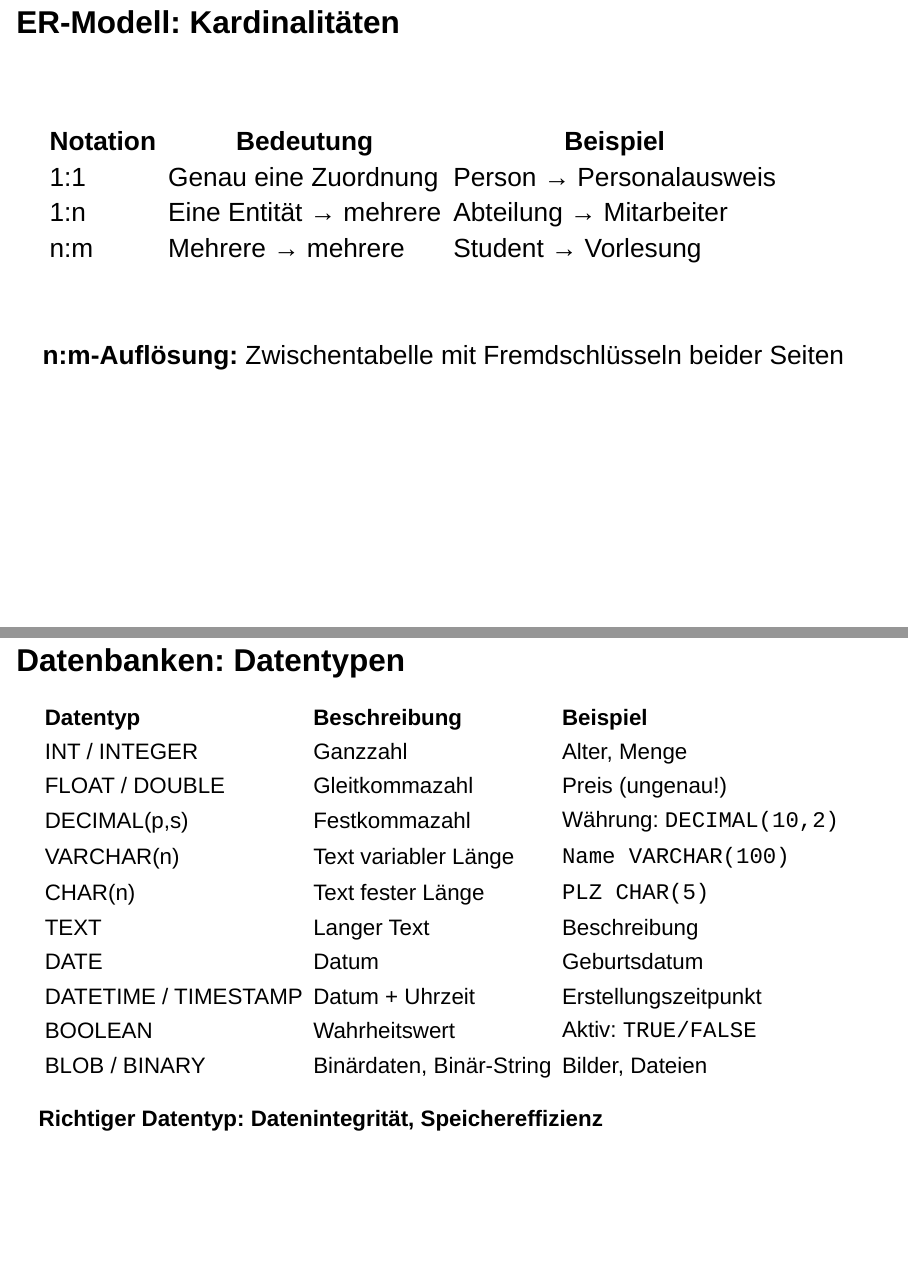
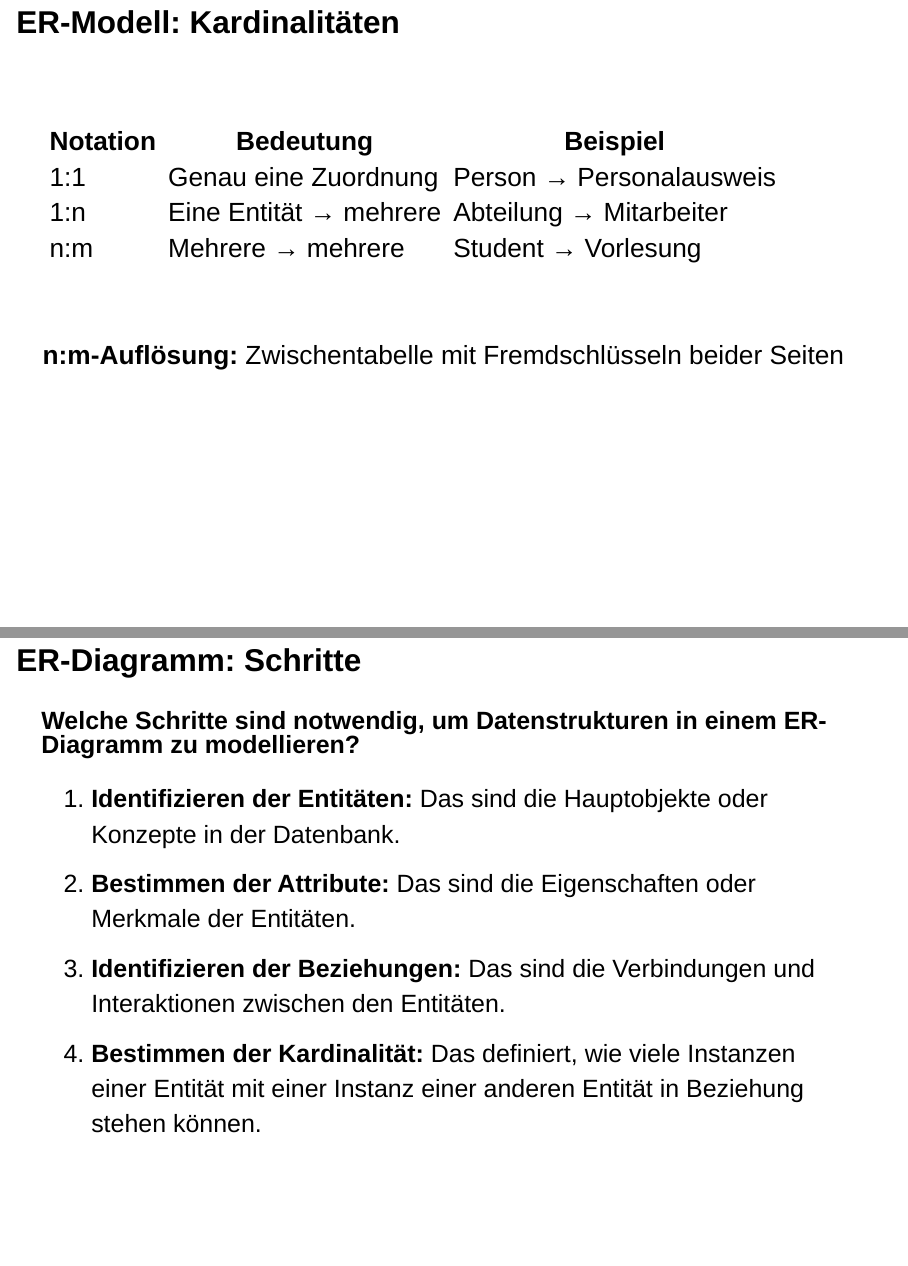
Before and after one commit to fjodor/LF11a, a Quarto document (07_Datenbanken.qmd): pages 8 and 9 of 38 before the commit and pages 8 and 9 of 39 after it, joined at a grey line. Rendered offline with R 4.5, knitr and Pandoc in place of Quarto, with nearby package versions; drawn as Slidy slides in place of the format the file asks for.

Commit message:
ER-Diagramm: Schritte

```diff
--- a/07_Datenbanken.qmd
+++ b/07_Datenbanken.qmd
@@ -162,6 +162,24 @@ Siehe [J. Loetzsch, LF7 Github](https://github.com/johannesloetzsch/LF7/blob/mai
 **n:m-Auflösung:** [Zwischentabelle mit Fremdschlüsseln beider Seiten]{.fragment}
 
 ::::
+
+
+## ER-Diagramm: Schritte
+
+:::: {.incremental style="font-size: 1.9rem"}
+
+**Welche Schritte sind notwendig, um Datenstrukturen in einem ER-Diagramm zu modellieren?**
+
+1. **Identifizieren der Entitäten:** Das sind die Hauptobjekte oder Konzepte in der Datenbank.
+2. **Bestimmen der Attribute:** Das sind die Eigenschaften oder Merkmale der Entitäten.
+3. **Identifizieren der Beziehungen:** Das sind die Verbindungen und Interaktionen zwischen den Entitäten.
+4. **Bestimmen der Kardinalität:** Das definiert, wie viele Instanzen einer Entität mit einer Instanz einer anderen Entität in Beziehung stehen können.
+
+::::
+
+::: notes
+Lernkarte AP2 2025 Nr. 107
+:::
 
 
 ## Datenbanken: Datentypen
```
